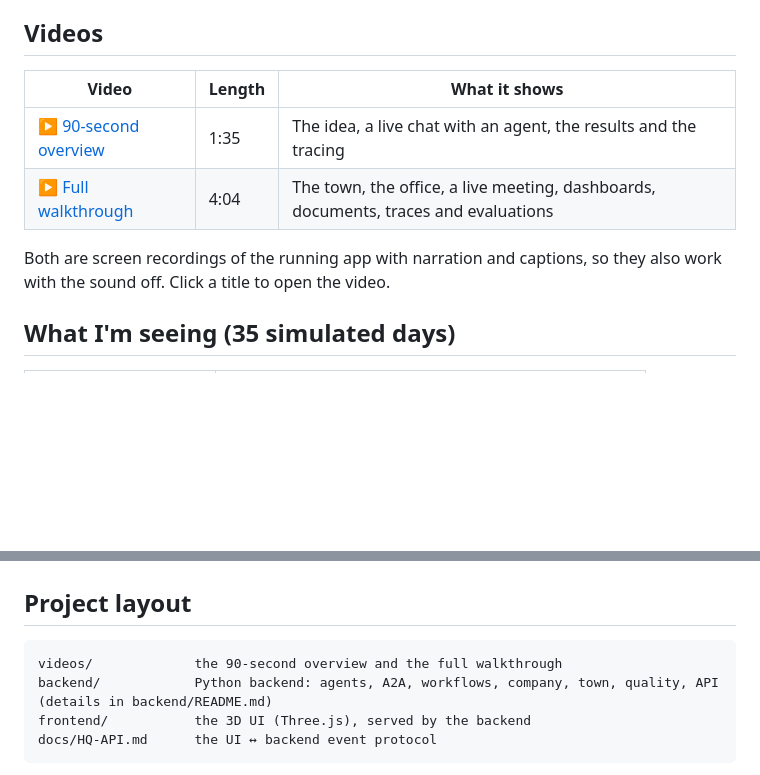
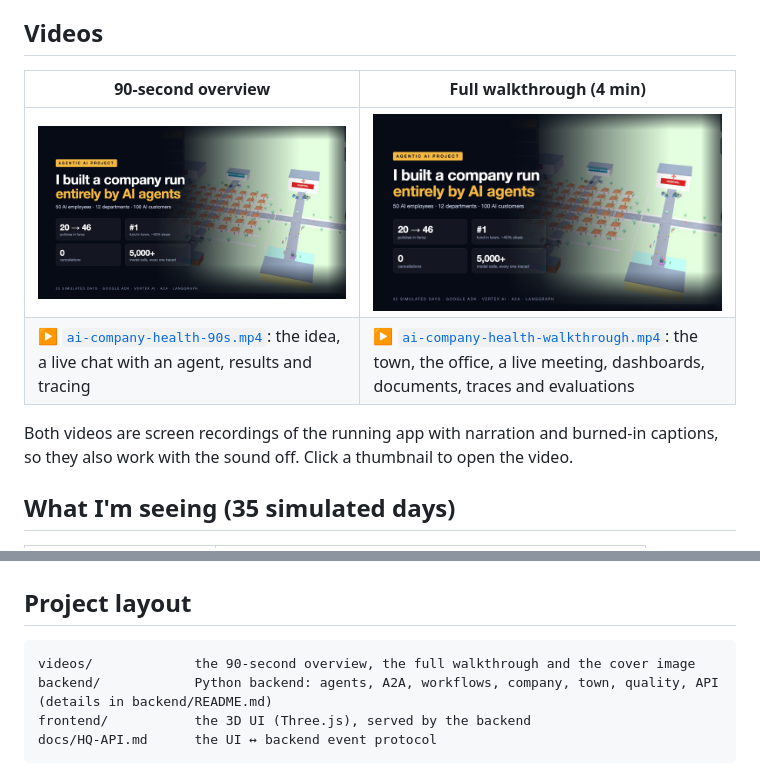
Before and after one commit to karthik22-ai/ai-company-health-multi-agent-adk-a2a, a Markdown page: README.md, 2 parts joined by grey strips. Rendered like a GitHub page; pictures changed too: videos/cover.png (added); blank space fills up the shorter version.

Commit message:
README: banner, tech badges and video thumbnails
Co-Authored-By: Claude Opus 5.5 <noreply@anthropic.com>

````diff
--- a/README.md
+++ b/README.md
@@ -8,12 +22,12 @@
 
 ## Videos
 
-| Video | Length | What it shows |
-|---|---|---|
-| [▶ 90-second overview](videos/ai-company-health-90s.mp4) | 1:35 | The idea, a live chat with an agent, the results and the tracing |
-| [▶ Full walkthrough](videos/ai-company-health-walkthrough.mp4) | 4:04 | The town, the office, a live meeting, dashboards, documents, traces and evaluations |
+| 90-second overview | Full walkthrough (4 min) |
+|---|---|
+| [![90-second overview](videos/cover.png)](videos/ai-company-health-90s.mp4) | [![Full walkthrough](videos/cover.png)](videos/ai-company-health-walkthrough.mp4) |
+| [▶ `ai-company-health-90s.mp4`](videos/ai-company-health-90s.mp4): the idea, a live chat with an agent, results and tracing | [▶ `ai-company-health-walkthrough.mp4`](videos/ai-company-health-walkthrough.mp4): the town, the office, a live meeting, dashboards, documents, traces and evaluations |
 
-Both are screen recordings of the running app with narration and captions, so they also work with the sound off. Click a title to open the video.
+Both videos are screen recordings of the running app with narration and burned-in captions, so they also work with the sound off. Click a thumbnail to open the video.
 
 ## What I'm seeing (35 simulated days)
 
@@ -143,7 +157,7 @@ cd backend && uv run pytest
 ## Project layout
 
 ```
-videos/             the 90-second overview and the full walkthrough
+videos/             the 90-second overview, the full walkthrough and the cover image
 backend/            Python backend: agents, A2A, workflows, company, town, quality, API (details in backend/README.md)
 frontend/           the 3D UI (Three.js), served by the backend
 docs/HQ-API.md      the UI ↔ backend event protocol
````
Also changed, not shown: other parts of README.md (+14 -0 lines).
